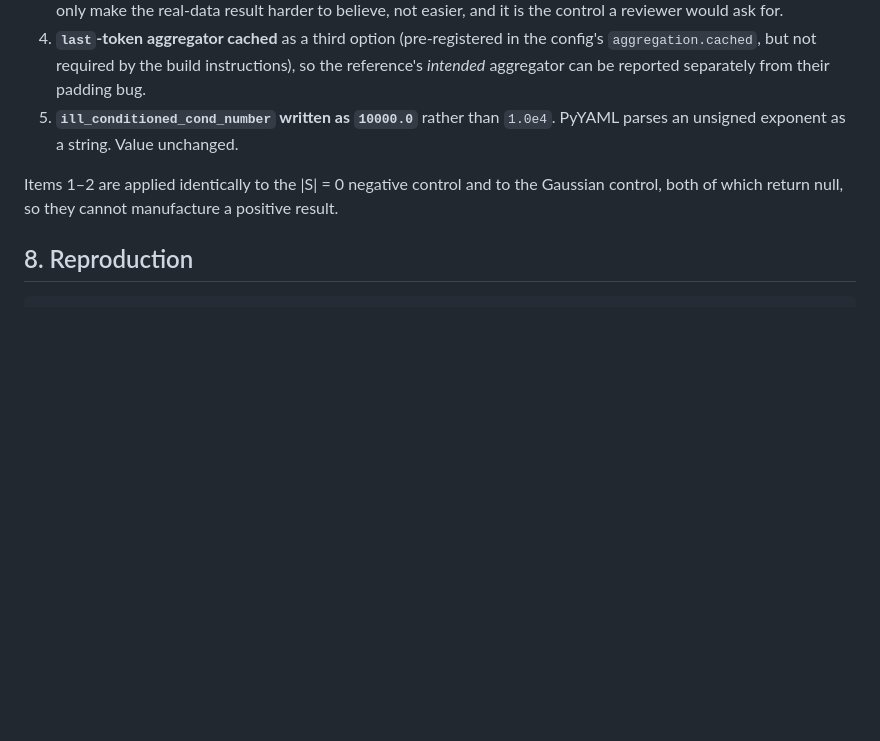
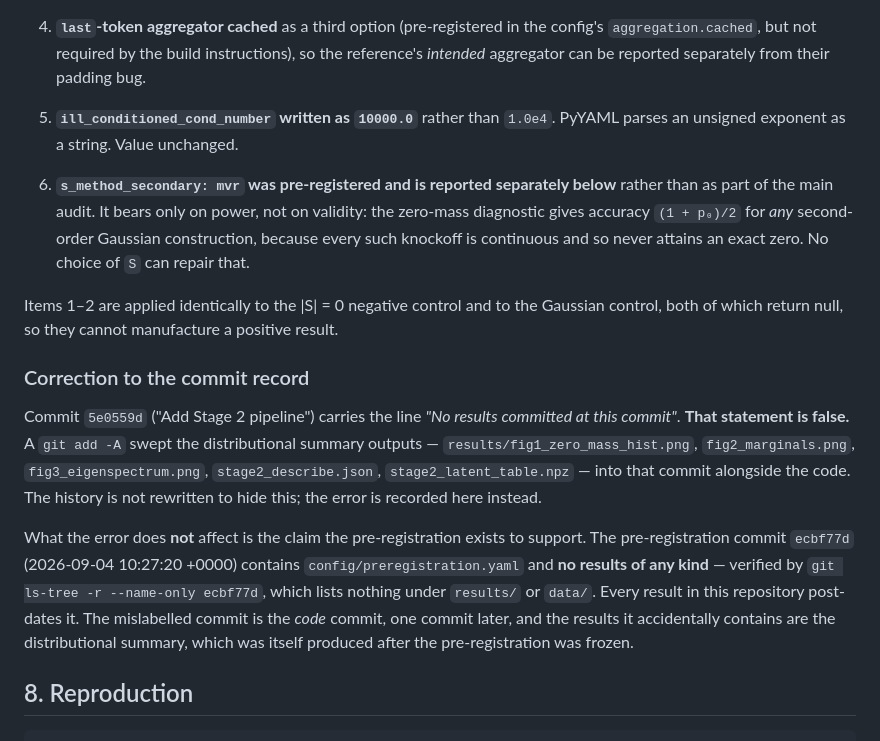
Before and after one commit to i-am-space/lying-latents, a Markdown page: results/stage2_findings.md, the part around the change. GitHub-like rendering; blank space fills up the shorter version.

Commit message:
Correct the commit record: 5e0559d mislabelled as containing no results
5e0559d's message states 'No results committed at this commit'. That is false:
git add -A swept the distributional-summary outputs (fig1-3, stage2_describe.json,
stage2_latent_table.npz) into it alongside the code.

History is not rewritten. The error is recorded in results/stage2_findings.md
instead, because a project arguing that the field selects on its own results
cannot quietly fix its own audit trail.

The pre-registration claim is unaffected: ecbf77d contains config/preregistration.yaml
and no results under results/ or data/, and precedes every result in the repository.

Co-Authored-By: Claude Opus 5 <noreply@anthropic.com>

```diff
--- a/results/stage2_findings.md
+++ b/results/stage2_findings.md
@@ -269,8 +269,32 @@ predates every results commit.
 5. **`ill_conditioned_cond_number` written as `10000.0`** rather than `1.0e4`. PyYAML
    parses an unsigned exponent as a string. Value unchanged.
 
+6. **`s_method_secondary: mvr` was pre-registered and is reported separately below**
+   rather than as part of the main audit. It bears only on power, not on validity: the
+   zero-mass diagnostic gives accuracy `(1 + p₀)/2` for *any* second-order Gaussian
+   construction, because every such knockoff is continuous and so never attains an exact
+   zero. No choice of `S` can repair that.
+
 Items 1–2 are applied identically to the |S| = 0 negative control and to the Gaussian
 control, both of which return null, so they cannot manufacture a positive result.
+
+### Correction to the commit record
+
+Commit `5e0559d` ("Add Stage 2 pipeline") carries the line *"No results committed at
+this commit"*. **That statement is false.** A `git add -A` swept the distributional
+summary outputs — `results/fig1_zero_mass_hist.png`, `fig2_marginals.png`,
+`fig3_eigenspectrum.png`, `stage2_describe.json`, `stage2_latent_table.npz` — into that
+commit alongside the code. The history is not rewritten to hide this; the error is
+recorded here instead.
+
+What the error does **not** affect is the claim the pre-registration exists to support.
+The pre-registration commit `ecbf77d` (2026-09-04 10:27:20 +0000) contains
+`config/preregistration.yaml` and **no results of any kind** — verified by
+`git ls-tree -r --name-only ecbf77d`, which lists nothing under `results/` or `data/`.
+Every result in this repository post-dates it. The mislabelled commit is the *code*
+commit, one commit later, and the results it accidentally contains are the
+distributional summary, which was itself produced after the pre-registration was
+frozen.
 
 ## 8. Reproduction
 
```
